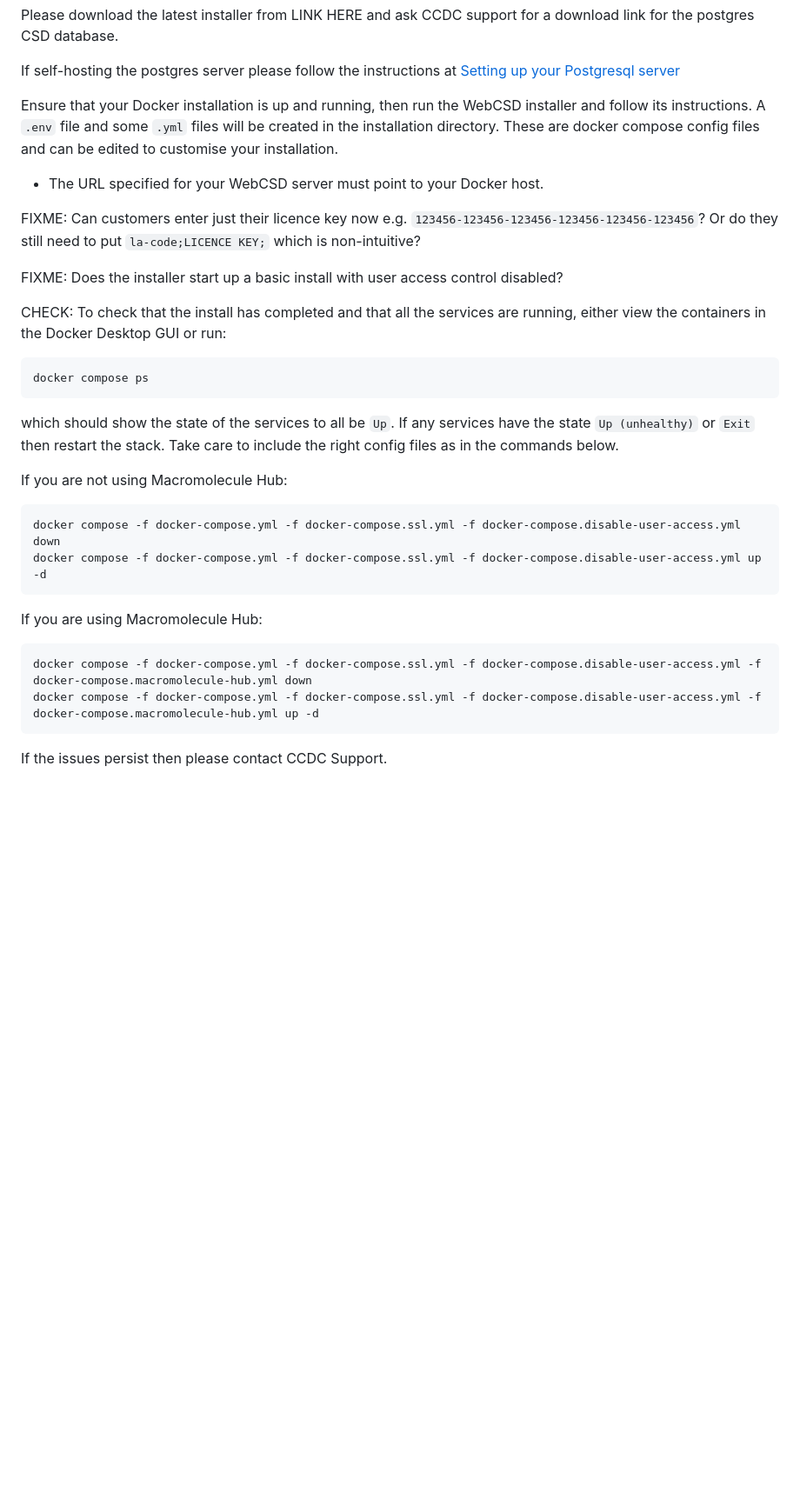
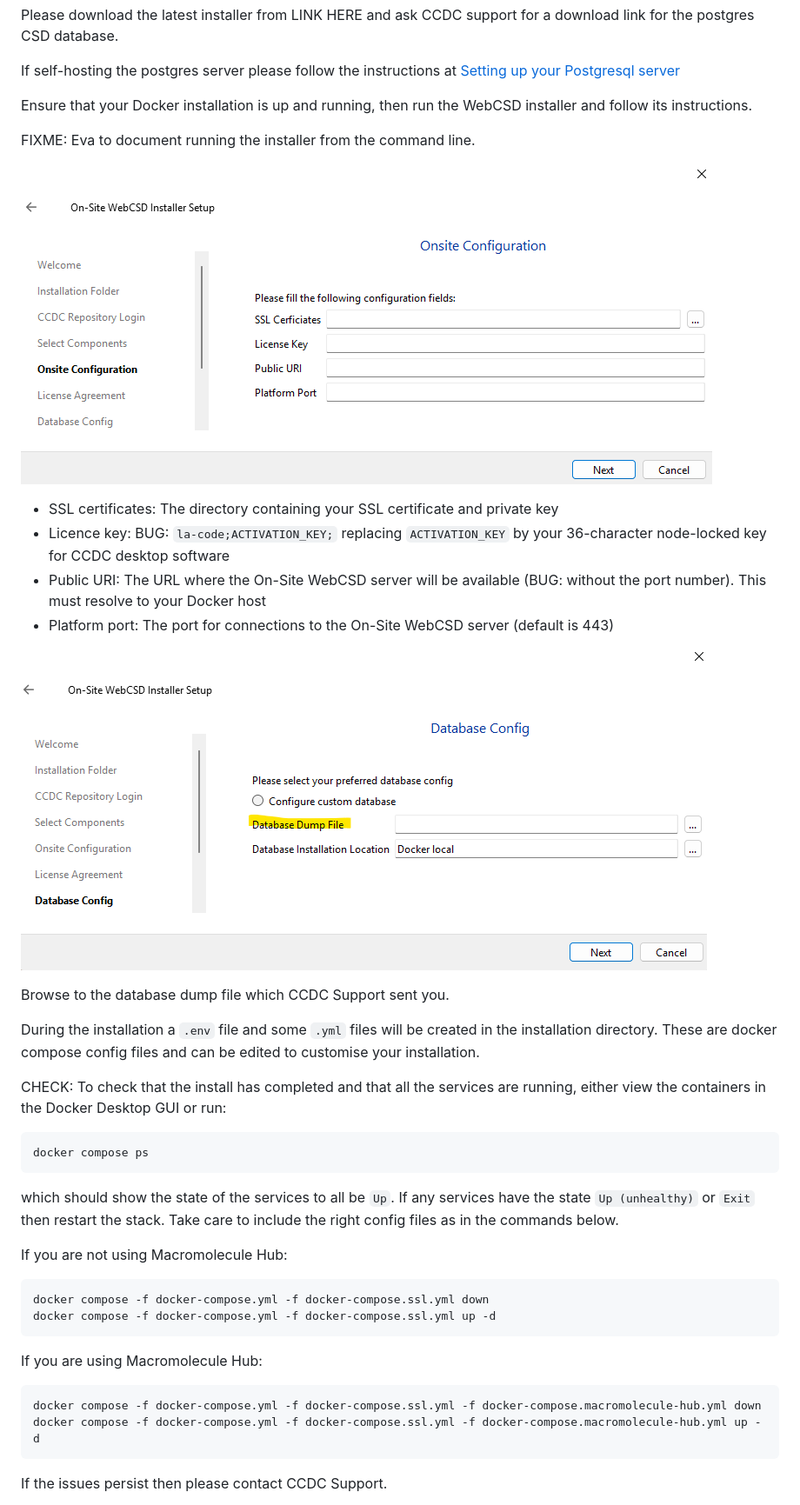
Before and after one commit to ccdc-opensource/on-site-webcsd, a Markdown page: README.md, the part around one of its changes. Shown at 87% size. GitHub-like rendering; pictures changed too: onsite-webcsd-media/database configuration.png (added), onsite-webcsd-media/onsite configuration.png (added); blank space fills up the shorter version.

Commit message:
PLA-2547 review and add images for Qt installer

````diff
--- a/README.md
+++ b/README.md
@@ -136,15 +134,22 @@ postgres CSD database.
 If self-hosting the postgres server please follow the instructions at [Setting up your Postgresql server](https://github.com/ccdc-opensource/on-site-webcsd/wiki/Setting-up-your-PostgreSQL-server)
 
 Ensure that your Docker installation is up and running, then run the WebCSD installer and follow its instructions.
-A `.env` file and some `.yml` files will be created in the installation directory. These are docker compose config
-files and can be edited to customise your installation.
 
-- The URL specified for your WebCSD server must point to your Docker host.
+FIXME: Eva to document running the installer from the command line.
 
-FIXME: Can customers enter just their licence key now e.g. `123456-123456-123456-123456-123456-123456`?
-Or do they still need to put `la-code;LICENCE KEY;` which is non-intuitive?
+![Onsite configuration dialog](onsite-webcsd-media/onsite%20configuration.png)
 
-FIXME: Does the installer start up a basic install with user access control disabled?
+- SSL certificates: The directory containing your SSL certificate and private key
+- Licence key: BUG: `la-code;ACTIVATION_KEY;` replacing `ACTIVATION_KEY` by your 36-character node-locked key for CCDC desktop software
+- Public URI: The URL where the On-Site WebCSD server will be available (BUG: without the port number). This must resolve to your Docker host
+- Platform port: The port for connections to the On-Site WebCSD server (default is 443)
+
+![Database configuration dialog](onsite-webcsd-media/database%20configuration.png)
+
+Browse to the database dump file which CCDC Support sent you.
+
+During the installation a `.env` file and some `.yml` files will be created in the installation directory.
+These are docker compose config files and can be edited to customise your installation.
 
 CHECK: To check that the install has completed and that all the services are running,
 either view the containers in the Docker Desktop GUI or run:
@@ -159,15 +164,15 @@ Take care to include the right config files as in the commands below.
 If you are not using Macromolecule Hub:
 
 ```sh
-docker compose -f docker-compose.yml -f docker-compose.ssl.yml -f docker-compose.disable-user-access.yml down
-docker compose -f docker-compose.yml -f docker-compose.ssl.yml -f docker-compose.disable-user-access.yml up -d
+docker compose -f docker-compose.yml -f docker-compose.ssl.yml down
+docker compose -f docker-compose.yml -f docker-compose.ssl.yml up -d
 ```
 
 If you are using Macromolecule Hub:
 
 ```sh
-docker compose -f docker-compose.yml -f docker-compose.ssl.yml -f docker-compose.disable-user-access.yml -f docker-compose.macromolecule-hub.yml down
-docker compose -f docker-compose.yml -f docker-compose.ssl.yml -f docker-compose.disable-user-access.yml -f docker-compose.macromolecule-hub.yml up -d
+docker compose -f docker-compose.yml -f docker-compose.ssl.yml -f docker-compose.macromolecule-hub.yml down
+docker compose -f docker-compose.yml -f docker-compose.ssl.yml -f docker-compose.macromolecule-hub.yml up -d
 ```
 
 If the issues persist then please contact CCDC Support.
````
Also changed, not shown: other parts of README.md (+16 -7 lines).
